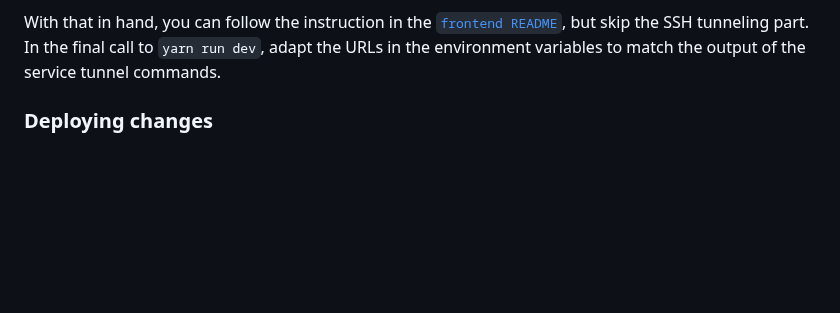
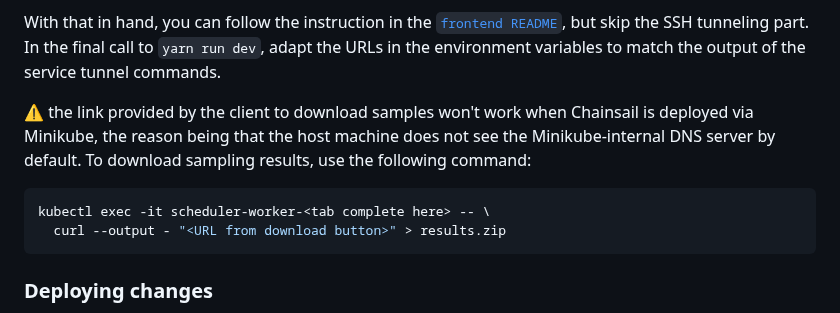
Before and after one commit to tweag/chainsail, a Markdown page: docs/deployment.md, the part around the change. GitHub-like rendering; blank space fills up the shorter version.

Commit message:
Document how to download sampling results when using Minikube (#413)
Closes #407.

````diff
--- a/docs/deployment.md
+++ b/docs/deployment.md
@@ -81,6 +81,12 @@ minikube service <service> --url &
 
 With that in hand, you can follow the instruction in the [`frontend README`](app/client/README#Develop), but skip the SSH tunneling part.
 In the final call to `yarn run dev`, adapt the URLs in the environment variables to match the output of the service tunnel commands.
+
+:warning: the link provided by the client to download samples won't work when Chainsail is deployed via Minikube, the reason being that the host machine does not see the Minikube-internal DNS server by default. To download sampling results, use the following command:
+```console
+kubectl exec -it scheduler-worker-<tab complete here> -- \
+  curl --output - "<URL from download button>" > results.zip
+```
 
 ### Deploying changes
 
````
